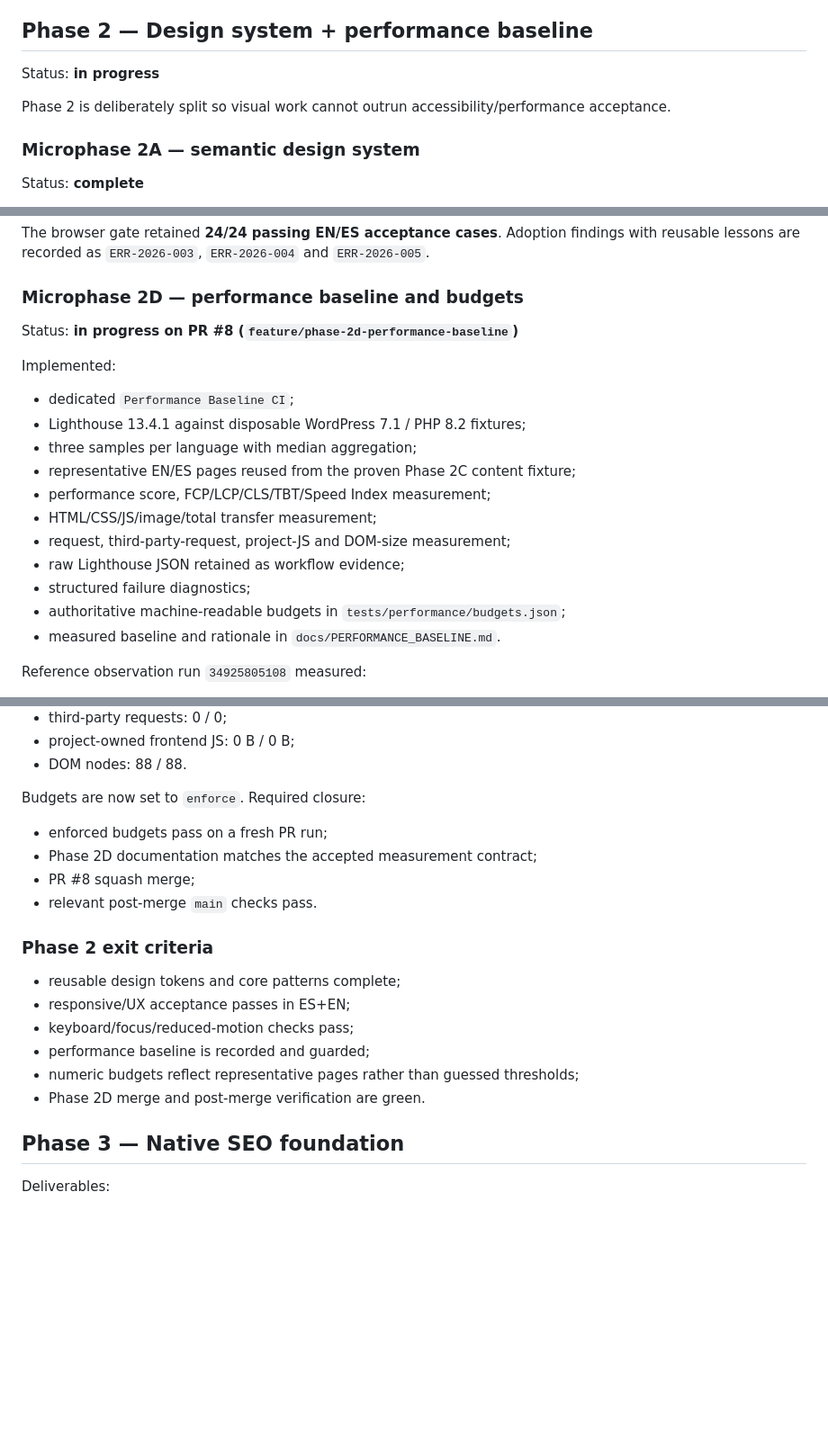
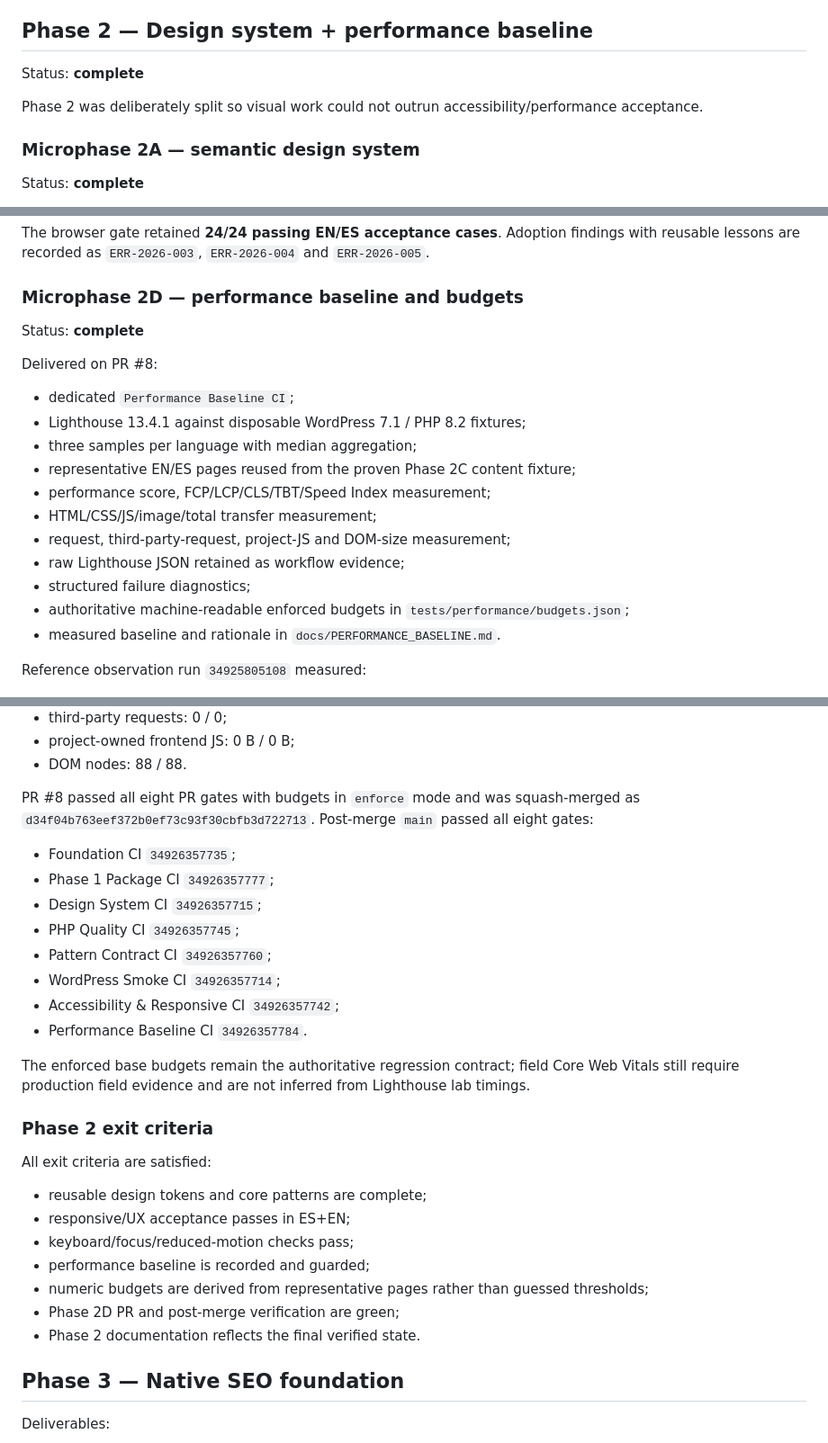
Before and after one commit to Emmakex/template-wordpress-seo-geo, a Markdown page: docs/ROADMAP.md, 3 parts joined by grey strips. Shown at 90% size. Rendered like a GitHub page; blank space fills up the shorter version.

Commit message:
docs: close Phase 2 with post-merge evidence

```diff
--- a/docs/ROADMAP.md
+++ b/docs/ROADMAP.md
@@ -110,9 +110,9 @@ All exit criteria are satisfied:
 
 ## Phase 2 — Design system + performance baseline
 
-Status: **in progress**
+Status: **complete**
 
-Phase 2 is deliberately split so visual work cannot outrun accessibility/performance acceptance.
+Phase 2 was deliberately split so visual work could not outrun accessibility/performance acceptance.
 
 ### Microphase 2A — semantic design system
 
@@ -202,9 +202,9 @@ The browser gate retained **24/24 passing EN/ES acceptance cases**. Adoption fin
 
 ### Microphase 2D — performance baseline and budgets
 
-Status: **in progress on PR #8 (`feature/phase-2d-performance-baseline`)**
+Status: **complete**
 
-Implemented:
+Delivered on PR #8:
 
 - dedicated `Performance Baseline CI`;
 - Lighthouse 13.4.1 against disposable WordPress 7.1 / PHP 8.2 fixtures;
@@ -215,7 +215,7 @@ Implemented:
 - request, third-party-request, project-JS and DOM-size measurement;
 - raw Lighthouse JSON retained as workflow evidence;
 - structured failure diagnostics;
-- authoritative machine-readable budgets in `tests/performance/budgets.json`;
+- authoritative machine-readable enforced budgets in `tests/performance/budgets.json`;
 - measured baseline and rationale in `docs/PERFORMANCE_BASELINE.md`.
 
 Reference observation run `34925805108` measured:
@@ -230,21 +230,30 @@ Reference observation run `34925805108` measured:
 - project-owned frontend JS: 0 B / 0 B;
 - DOM nodes: 88 / 88.
 
-Budgets are now set to `enforce`. Required closure:
+PR #8 passed all eight PR gates with budgets in `enforce` mode and was squash-merged as `d34f04b763eef372b0ef73c93f30cbfb3d722713`. Post-merge `main` passed all eight gates:
 
-- enforced budgets pass on a fresh PR run;
-- Phase 2D documentation matches the accepted measurement contract;
-- PR #8 squash merge;
-- relevant post-merge `main` checks pass.
+- Foundation CI `34926357735`;
+- Phase 1 Package CI `34926357777`;
+- Design System CI `34926357715`;
+- PHP Quality CI `34926357745`;
+- Pattern Contract CI `34926357760`;
+- WordPress Smoke CI `34926357714`;
+- Accessibility & Responsive CI `34926357742`;
+- Performance Baseline CI `34926357784`.
+
+The enforced base budgets remain the authoritative regression contract; field Core Web Vitals still require production field evidence and are not inferred from Lighthouse lab timings.
 
 ### Phase 2 exit criteria
 
-- reusable design tokens and core patterns complete;
+All exit criteria are satisfied:
+
+- reusable design tokens and core patterns are complete;
 - responsive/UX acceptance passes in ES+EN;
 - keyboard/focus/reduced-motion checks pass;
 - performance baseline is recorded and guarded;
-- numeric budgets reflect representative pages rather than guessed thresholds;
-- Phase 2D merge and post-merge verification are green.
+- numeric budgets are derived from representative pages rather than guessed thresholds;
+- Phase 2D PR and post-merge verification are green;
+- Phase 2 documentation reflects the final verified state.
 
 ## Phase 3 — Native SEO foundation
 
```
